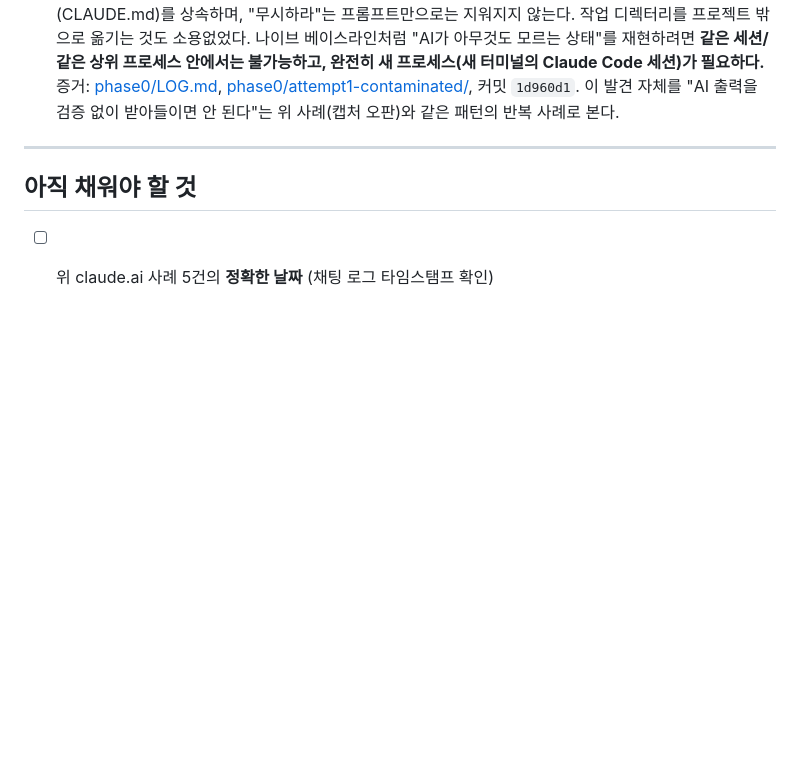
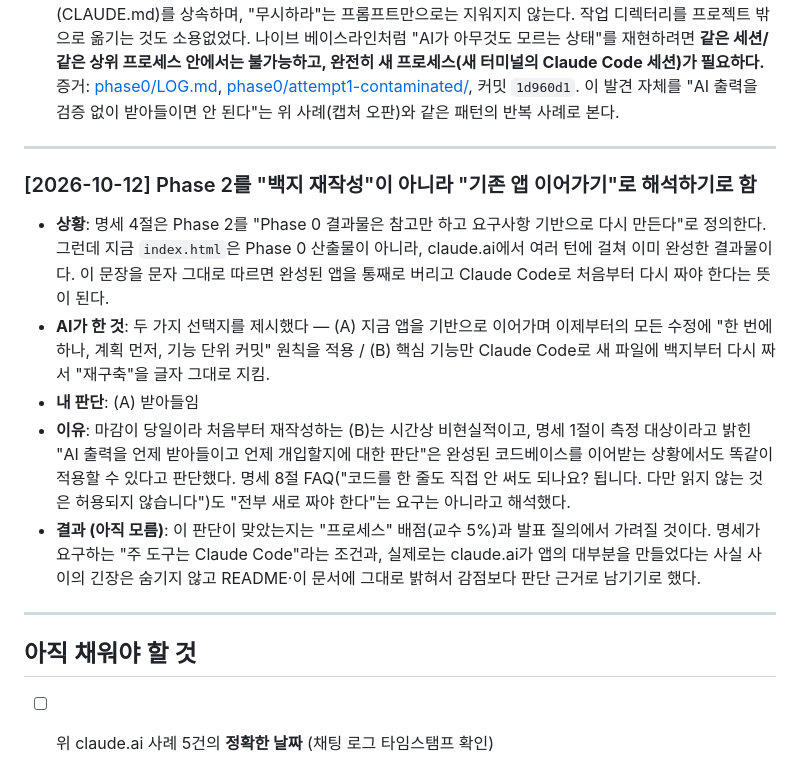
Before and after one commit to ansdudgus111/vibe-coding-munny, a Markdown page: REFLECTION.md, the part around the change. Rendered like a GitHub page; blank space fills up the shorter version.

Commit message:
docs: Phase 2 처리 방침 결정 기록
Phase 2 "재구축"을 백지부터 다시 짜는 대신 기존 claude.ai 결과물을 이어받아
이제부터의 수정에만 계획-승인-커밋 원칙을 적용하기로 한 판단을 REFLECTION.md에
기록했다. 마감 당일이라 전면 재작성은 비현실적이라는 시간 제약과, 명세가 측정
대상이라고 밝힌 것(AI 출력 개입 판단)이 기존 코드베이스를 이어받는 상황에도
적용 가능하다는 근거를 함께 남겼다.

Co-Authored-By: Claude <noreply@anthropic.com>

```diff
--- a/REFLECTION.md
+++ b/REFLECTION.md
@@ -118,6 +118,27 @@
 
 ---
 
+### [2026-10-12] Phase 2를 "백지 재작성"이 아니라 "기존 앱 이어가기"로 해석하기로 함
+- **상황**: 명세 4절은 Phase 2를 "Phase 0 결과물은 참고만 하고 요구사항 기반으로 다시 만든다"로
+  정의한다. 그런데 지금 `index.html`은 Phase 0 산출물이 아니라, claude.ai에서 여러 턴에 걸쳐
+  이미 완성한 결과물이다. 이 문장을 문자 그대로 따르면 완성된 앱을 통째로 버리고 Claude Code로
+  처음부터 다시 짜야 한다는 뜻이 된다.
+- **AI가 한 것**: 두 가지 선택지를 제시했다 — (A) 지금 앱을 기반으로 이어가며 이제부터의 모든
+  수정에 "한 번에 하나, 계획 먼저, 기능 단위 커밋" 원칙을 적용 / (B) 핵심 기능만 Claude Code로
+  새 파일에 백지부터 다시 짜서 "재구축"을 글자 그대로 지킴.
+- **내 판단**: (A) 받아들임
+- **이유**: 마감이 당일이라 처음부터 재작성하는 (B)는 시간상 비현실적이고, 명세 1절이 측정
+  대상이라고 밝힌 "AI 출력을 언제 받아들이고 언제 개입할지에 대한 판단"은 완성된 코드베이스를
+  이어받는 상황에서도 똑같이 적용할 수 있다고 판단했다. 명세 8절 FAQ("코드를 한 줄도 직접 안
+  써도 되나요? 됩니다. 다만 읽지 않는 것은 허용되지 않습니다")도 "전부 새로 짜야 한다"는
+  요구는 아니라고 해석했다.
+- **결과 (아직 모름)**: 이 판단이 맞았는지는 "프로세스" 배점(교수 5%)과 발표 질의에서
+  가려질 것이다. 명세가 요구하는 "주 도구는 Claude Code"라는 조건과, 실제로는 claude.ai가
+  앱의 대부분을 만들었다는 사실 사이의 긴장은 숨기지 않고 README·이 문서에 그대로 밝혀서
+  감점보다 판단 근거로 남기기로 했다.
+
+---
+
 ## 아직 채워야 할 것
 
 - [ ] 위 claude.ai 사례 5건의 **정확한 날짜** (채팅 로그 타임스탬프 확인)
```
